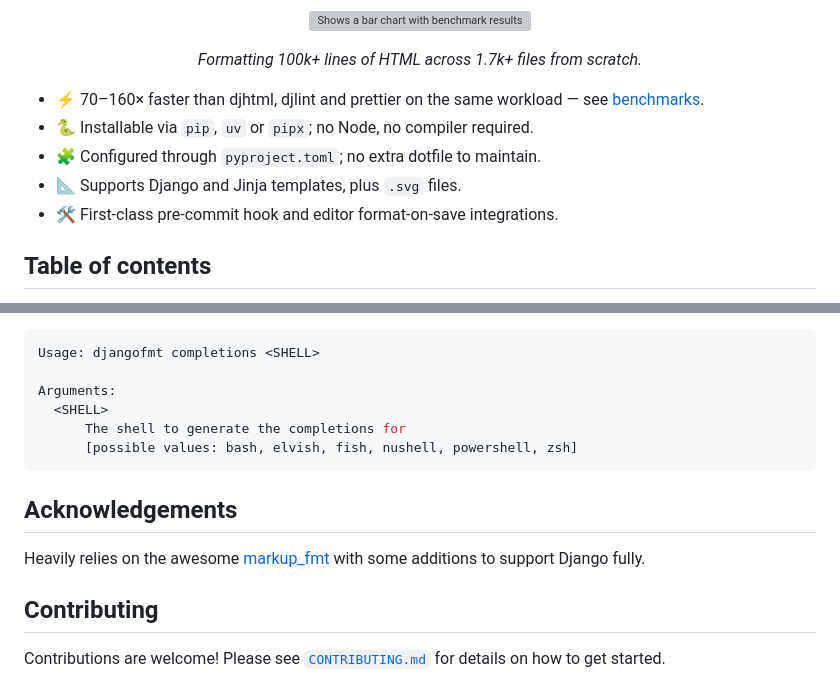
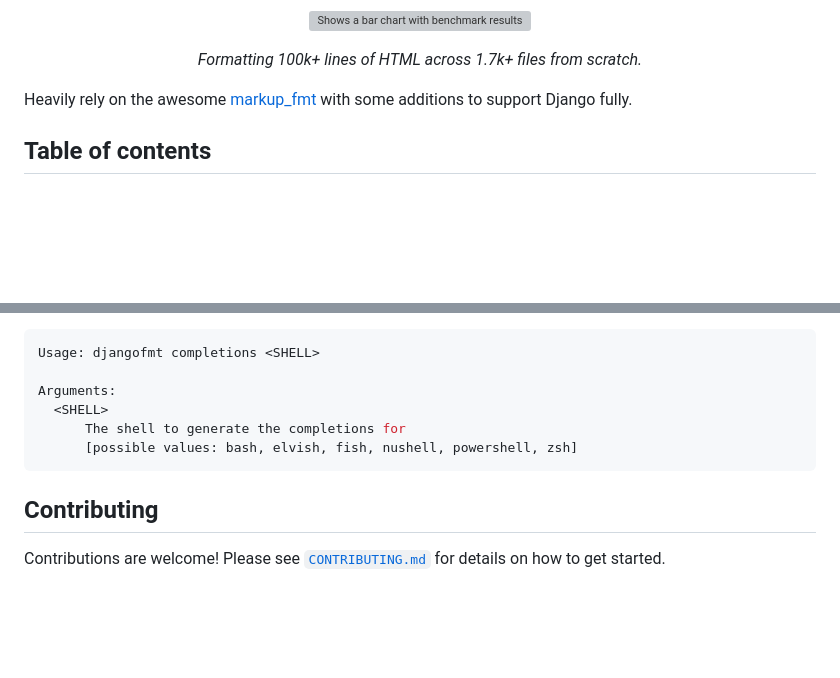
Before and after one commit to UnknownPlatypus/djangofmt, a Markdown page: README.md, 2 parts joined by grey strips. Drawn GitHub-style; blank space fills up the shorter version; grey boxes are pictures that could not be loaded.

Commit message:
docs(readme): drop feature bullets, restore markup_fmt credit on top

````diff
--- a/README.md
+++ b/README.md
@@ -21,11 +21,7 @@ A fast, HTML aware, Django template formatter, written in Rust.
   <i>Formatting 100k+ lines of HTML across 1.7k+ files from scratch.</i>
 </p>
 
-- ⚡️ 70–160× faster than djhtml, djlint and prettier on the same workload — see [benchmarks](docs/benchmarks.md).
-- 🐍 Installable via `pip`, `uv` or `pipx`; no Node, no compiler required.
-- 🧩 Configured through `pyproject.toml`; no extra dotfile to maintain.
-- 📐 Supports Django and Jinja templates, plus `.svg` files.
-- 🛠️ First-class pre-commit hook and editor format-on-save integrations.
+Heavily rely on the awesome [markup_fmt](https://github.com/g-plane/markup_fmt) with some additions to support Django fully.
 
 ## Table of contents
 
@@ -146,10 +142,6 @@ Arguments:
       [possible values: bash, elvish, fish, nushell, powershell, zsh]
 ```
 
-## Acknowledgements
-
-Heavily relies on the awesome [markup_fmt](https://github.com/g-plane/markup_fmt) with some additions to support Django fully.
-
 ## Contributing
 
 Contributions are welcome! Please see [`CONTRIBUTING.md`](CONTRIBUTING.md) for details on how to get started.
````
